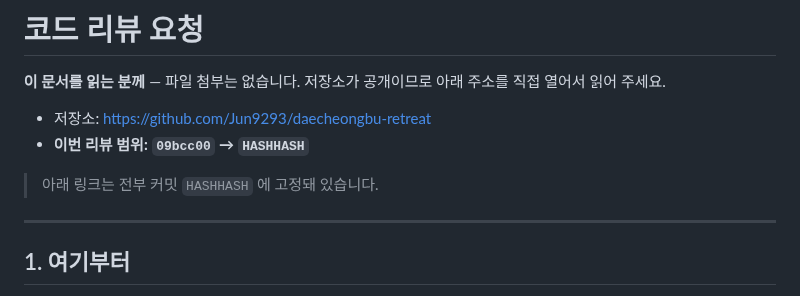
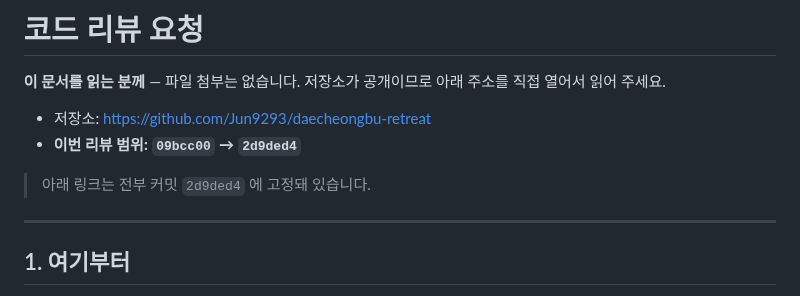
Before and after one commit to Jun9293/daecheongbu-retreat, a Markdown page: docs/review/리뷰요청.md, the part around one of its changes. GitHub-like rendering.

```diff
--- a/docs/review/리뷰요청.md
+++ b/docs/review/리뷰요청.md
@@ -4,9 +4,9 @@
 직접 열어서 읽어 주세요.
 
 - 저장소: <https://github.com/Jun9293/daecheongbu-retreat>
-- **이번 리뷰 범위: `09bcc00` → `HASHHASH`**
+- **이번 리뷰 범위: `09bcc00` → `2d9ded4`**
 
-> 아래 링크는 전부 커밋 `HASHHASH` 에 고정돼 있습니다.
+> 아래 링크는 전부 커밋 `2d9ded4` 에 고정돼 있습니다.
 
 ---
 
```
Also changed, not shown: other parts of docs/review/리뷰요청.md (+7 -7 lines), docs/review/최근.md (+1 -1 lines).
